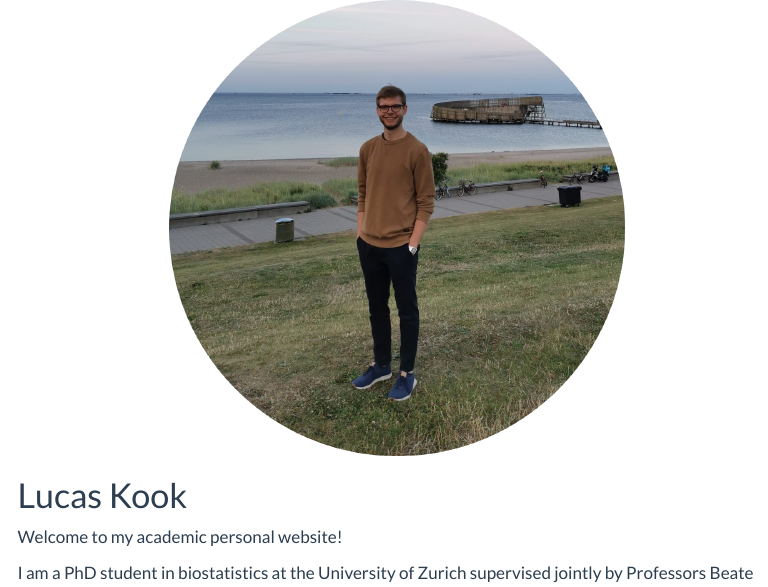
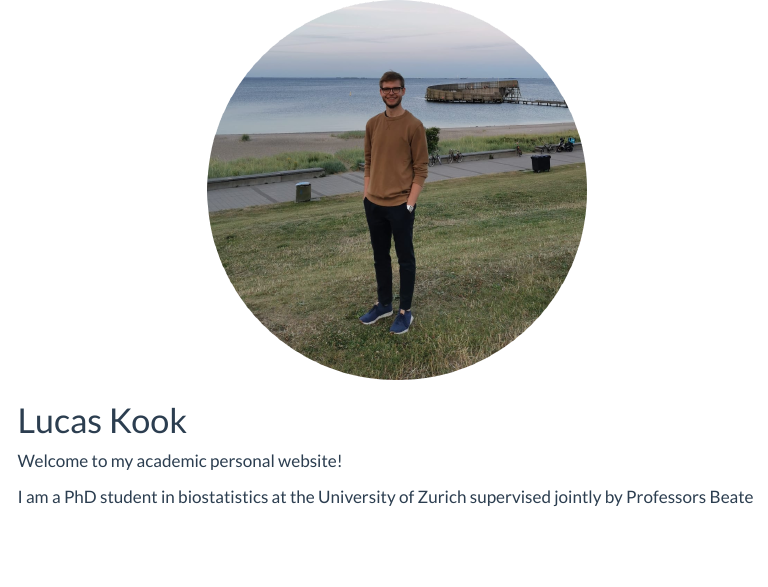
Before and after one commit to LucasKook/LucasKook.github.io, a Quarto document (index.qmd): the page in a window 1100 px wide, from its top. Rendered offline with R 4.5, knitr and Pandoc in place of Quarto, with nearby package versions; menus at the side of the page are left out.

Commit message:
smaller img

````diff
--- a/index.qmd
+++ b/index.qmd
@@ -3,7 +3,7 @@ title: ""
 ---
 
 <div style="text-align: right">
-```{r echo=FALSE, out.width="60%", fig.align='center'}
+```{r echo=FALSE, out.width="50%", fig.align='center'}
 knitr::include_graphics("img/profile-modified.png")
 ```
 </div>
````
